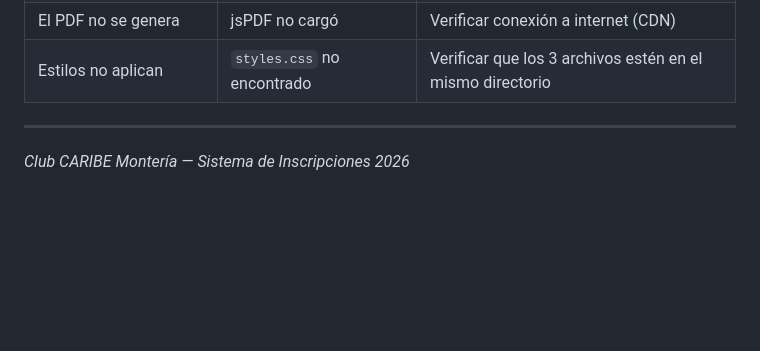
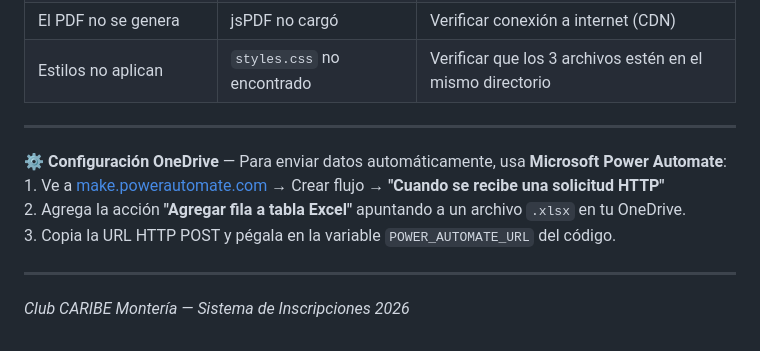
Before and after one commit to cmenco20/clubcaribe2026, a Markdown page: README.md, the part around the change. Drawn GitHub-style; blank space fills up the shorter version.

Commit message:
cambios 04032026 readme

```diff
--- a/README.md
+++ b/README.md
@@ -197,4 +197,16 @@ Cada vez que modifiques el código en Apps Script:
 
 ---
 
+  <!-- SETUP BOX -->
+  <div class="setup-box">
+    <strong>⚙️ Configuración OneDrive</strong> — Para enviar datos automáticamente, usa <strong>Microsoft Power Automate</strong>:<br>
+    1. Ve a <a href="https://make.powerautomate.com" target="_blank">make.powerautomate.com</a> → Crear flujo → <strong>"Cuando se recibe una solicitud HTTP"</strong><br>
+    2. Agrega la acción <strong>"Agregar fila a tabla Excel"</strong> apuntando a un archivo <code>.xlsx</code> en tu OneDrive.<br>
+    3. Copia la URL HTTP POST y pégala en la variable <code>POWER_AUTOMATE_URL</code> del código.
+  </div>
+
+
+---
+
+
 *Club CARIBE Montería — Sistema de Inscripciones 2026*
```
